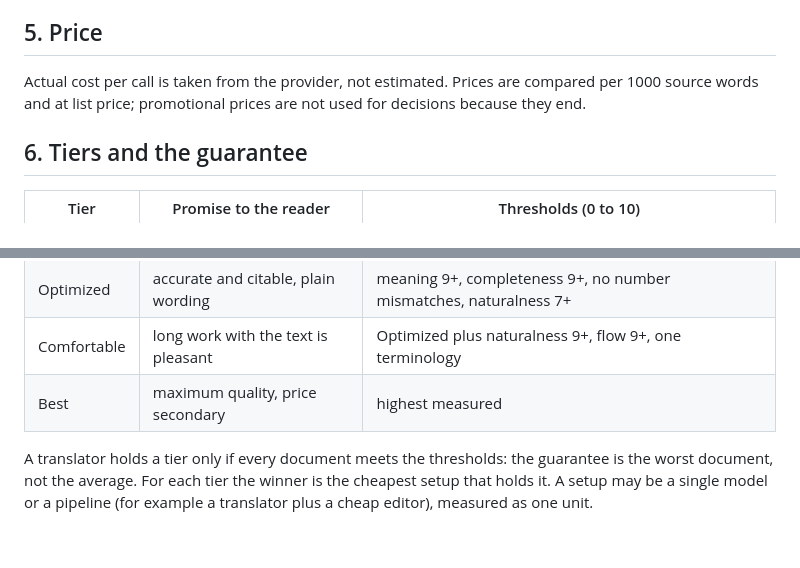
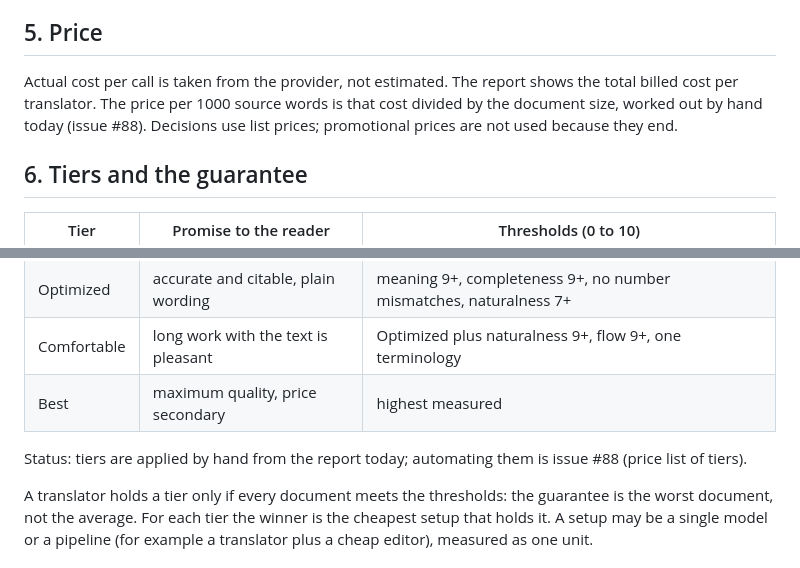
Before and after one commit to HolubVasy/translation-bench, a Markdown page: docs/METHODOLOGY.md, 2 parts joined by grey strips. Rendered like a GitHub page; blank space fills up the shorter version.

Commit message:
docs: mark tiers and per-1000-words price as manual today (review findings)

```diff
--- a/docs/METHODOLOGY.md
+++ b/docs/METHODOLOGY.md
@@ -69,9 +69,11 @@ themselves (section 6).
 
 ## 5. Price
 
-Actual cost per call is taken from the provider, not estimated. Prices are
-compared per 1000 source words and at list price; promotional prices are
-not used for decisions because they end.
+Actual cost per call is taken from the provider, not estimated. The report
+shows the total billed cost per translator. The price per 1000 source words
+is that cost divided by the document size, worked out by hand today (issue
+#88). Decisions use list prices; promotional prices are not used because
+they end.
 
 ## 6. Tiers and the guarantee
 
@@ -81,6 +83,9 @@ not used for decisions because they end.
 | Optimized | accurate and citable, plain wording | meaning 9+, completeness 9+, no number mismatches, naturalness 7+ |
 | Comfortable | long work with the text is pleasant | Optimized plus naturalness 9+, flow 9+, one terminology |
 | Best | maximum quality, price secondary | highest measured |
+
+Status: tiers are applied by hand from the report today; automating them is
+issue #88 (price list of tiers).
 
 A translator holds a tier only if every document meets the thresholds: the
 guarantee is the worst document, not the average. For each tier the winner
```
